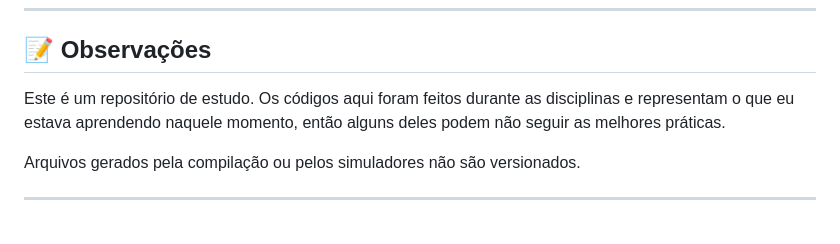
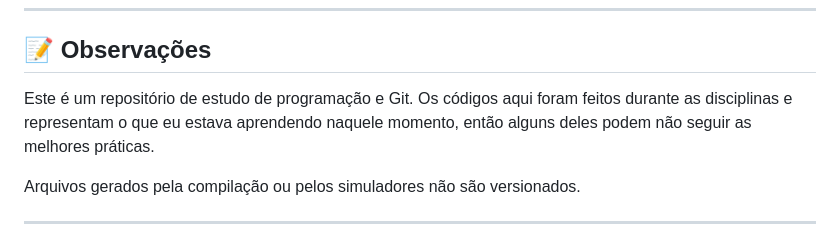
Before and after one commit to bogosgustavo/2-ano, a Markdown page: README.md, the part around the change. GitHub-like rendering.

Commit message:
Clarify repository purpose in README

```diff
--- a/README.md
+++ b/README.md
@@ -65,7 +65,7 @@ Os arquivos do projeto podem ser abertos no **ModelSim** para compilação e sim
 
 ## 📝 Observações
 
-Este é um repositório de estudo. Os códigos aqui foram feitos durante as disciplinas e representam o que eu estava aprendendo naquele momento, então alguns deles podem não seguir as melhores práticas.
+Este é um repositório de estudo de programação e Git. Os códigos aqui foram feitos durante as disciplinas e representam o que eu estava aprendendo naquele momento, então alguns deles podem não seguir as melhores práticas.
 
 Arquivos gerados pela compilação ou pelos simuladores não são versionados.
 
```
